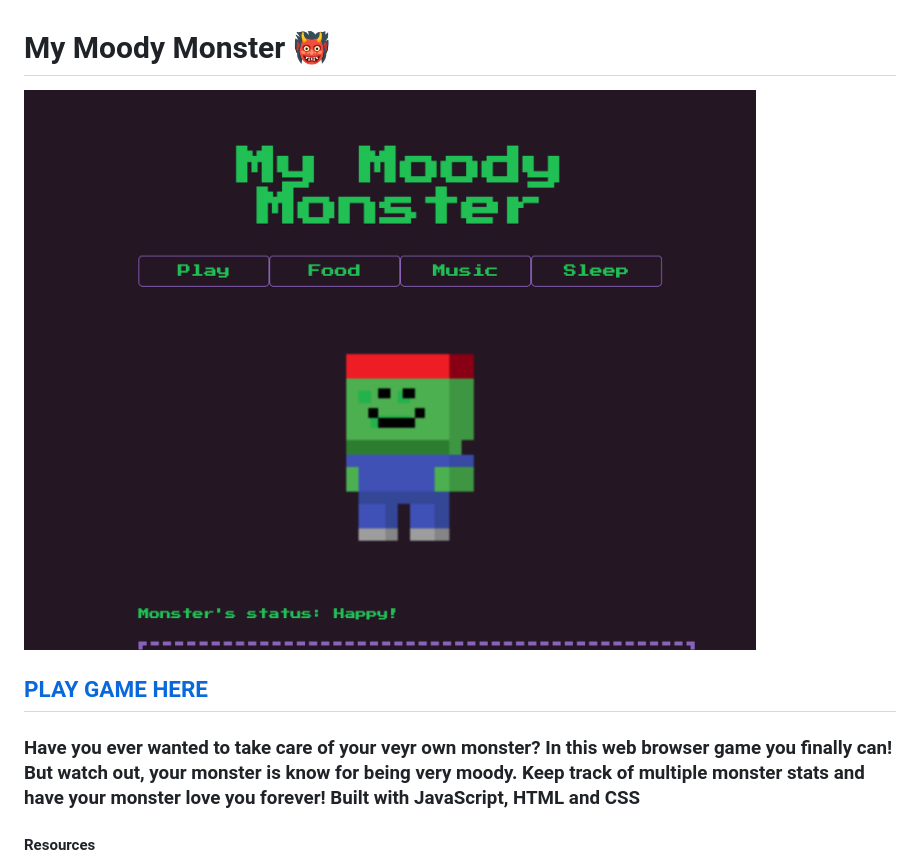
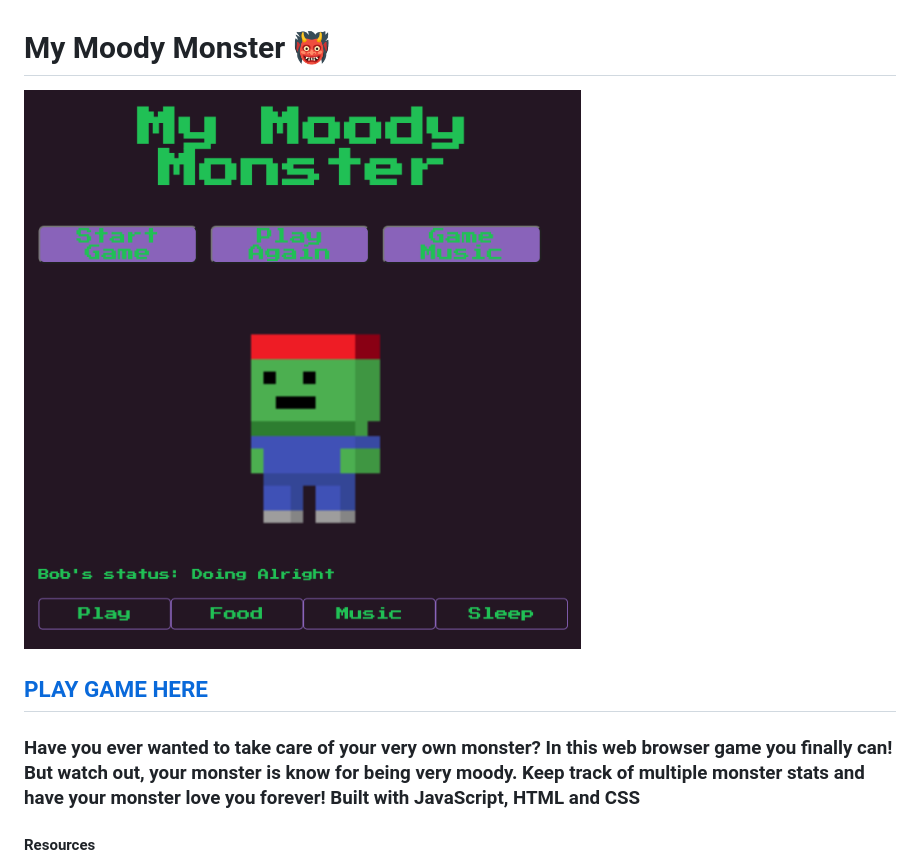
Before and after one commit to pablove123/MoodyMonster, a Markdown page: README.md/README.md, the part around the change. Rendered like a GitHub page; pictures changed too: Pictures/screenshot1.png (added).

Commit message:
add screenshot to readme

```diff
--- a/README.md/README.md
+++ b/README.md/README.md
@@ -1,8 +1,8 @@
 # My Moody Monster 👹
-![alt text](/Pictures/screenshot.png)
+![alt text](/Pictures/screenshot1.png)
 ## [PLAY GAME HERE](https://mymoodymonster.netlify.app)
 
-### Have you ever wanted to take care of your veyr own monster? In this web browser game you finally can! But watch out, your monster is know for being very moody. Keep track of multiple monster stats and have your monster love you forever! Built with JavaScript, HTML and CSS
+### Have you ever wanted to take care of your very own monster? In this web browser game you finally can! But watch out, your monster is know for being very moody. Keep track of multiple monster stats and have your monster love you forever! Built with JavaScript, HTML and CSS
 
 #### Resources
 - Art: Drawn using Pixilart.com
```
